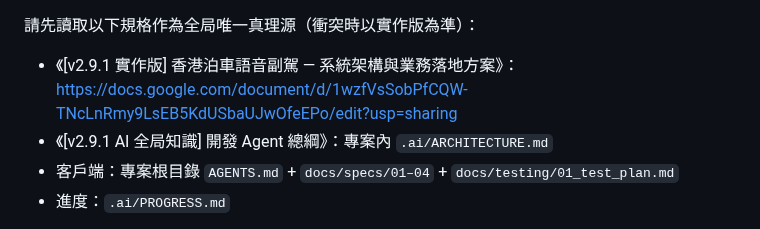
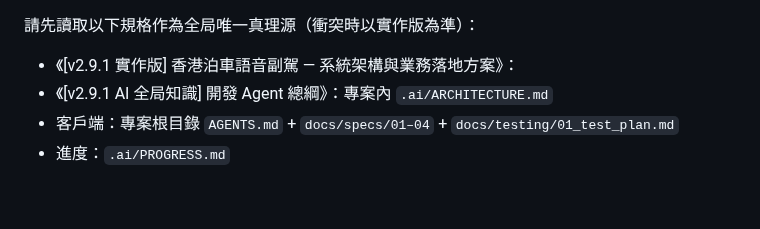
Before and after one commit to YeeHimChow-2526/FYP-A05, a Markdown page: .ai/HANDOFF.md, the part around the change. Drawn GitHub-style; blank space fills up the shorter version.

Commit message:
Revise document references in HANDOFF.md
Updated the reference document links and structure in HANDOFF.md.

```diff
--- a/.ai/HANDOFF.md
+++ b/.ai/HANDOFF.md
@@ -1,5 +1,5 @@
 請先讀取以下規格作為全局唯一真理源（衝突時以實作版為準）：
-- 《[v2.9.1 實作版] 香港泊車語音副駕 — 系統架構與業務落地方案》：https://docs.google.com/document/d/1wzfVsSobPfCQW-TNcLnRmy9LsEB5KdUSbaUJwOfeEPo/edit?usp=sharing
+- 《[v2.9.1 實作版] 香港泊車語音副駕 — 系統架構與業務落地方案》：
 - 《[v2.9.1 AI 全局知識] 開發 Agent 總綱》：專案內 `.ai/ARCHITECTURE.md`
 - 客戶端：專案根目錄 `AGENTS.md` + `docs/specs/01–04` + `docs/testing/01_test_plan.md`
 - 進度：`.ai/PROGRESS.md`
```
